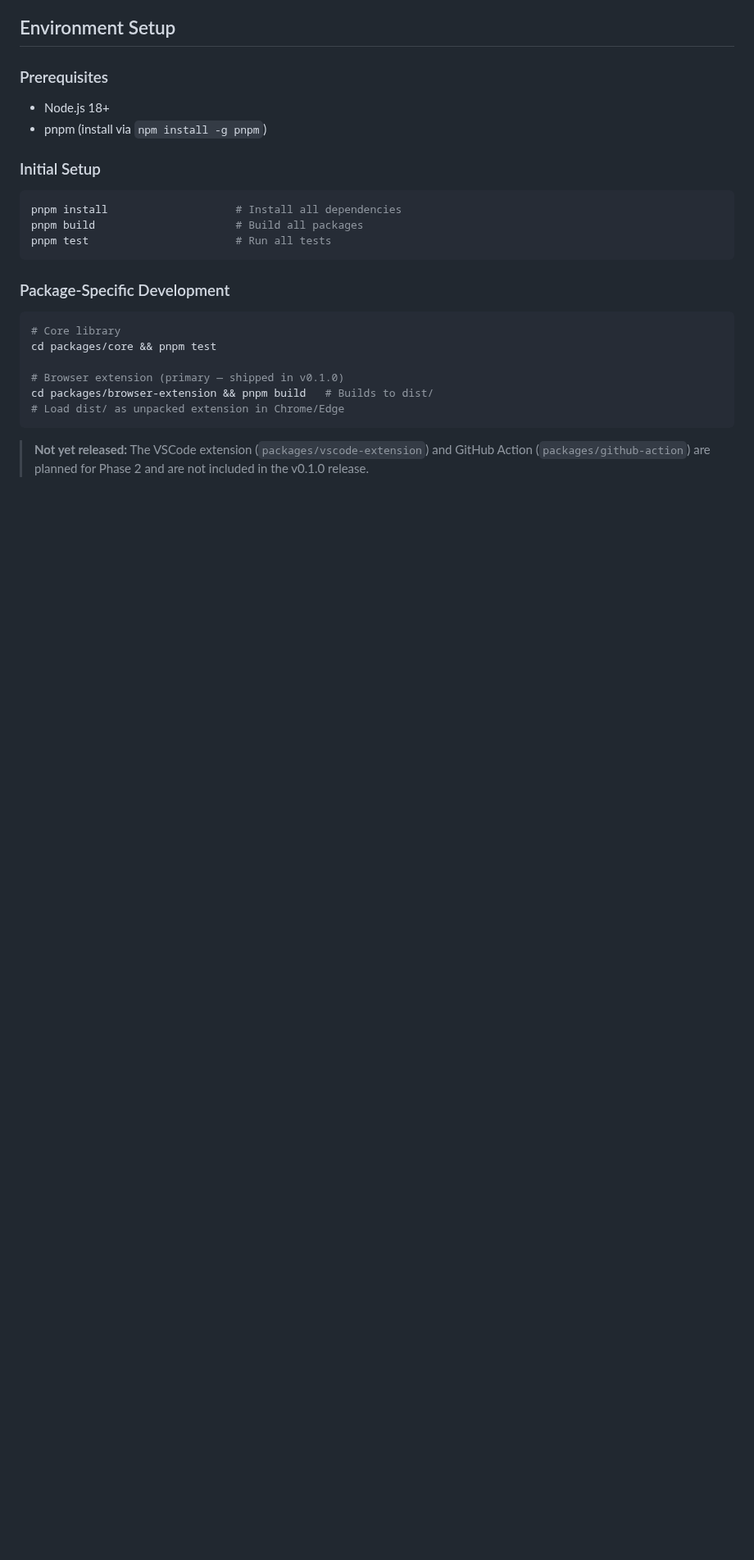
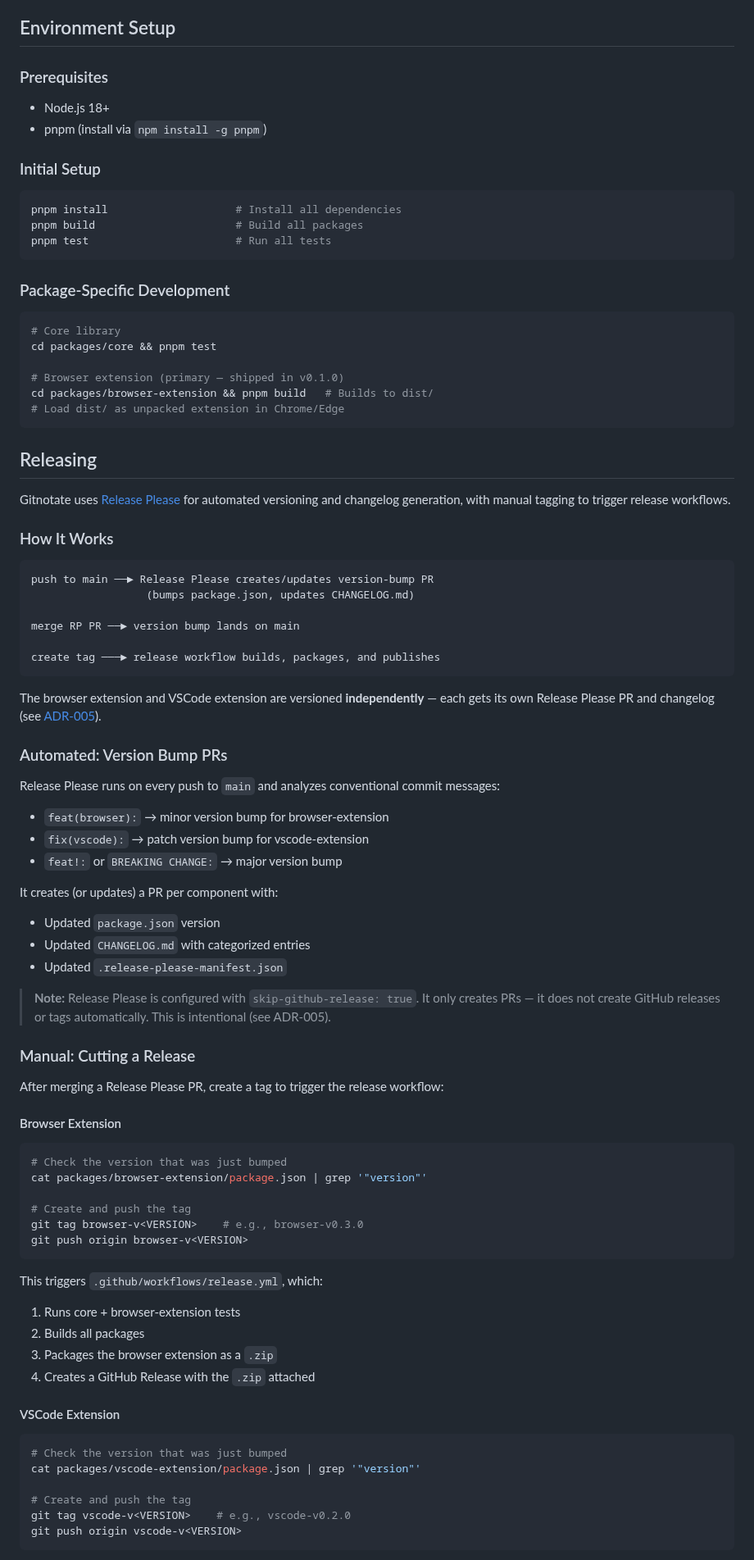
Before and after one commit to pedrofuentes/gitnotate, a Markdown page: docs/DEVELOPMENT-WORKFLOW.md, the part around one of its changes. Shown at 82% size. Drawn GitHub-style; blank space fills up the shorter version.

Commit message:
docs(release): document Release Please workflow and versioning strategy
Add ADR-005 for independent versioning with Release Please.
Add Releasing section to DEVELOPMENT-WORKFLOW.md with step-by-step release instructions.

Closes #46

Sentinel Report ID: sentinel-2026-05-26-cc7409b
Reviewed SHA: cc7409bd9ab6a646fc11fecc96294f4726de5911
Verdict: APPROVED

Co-authored-by: Copilot <223556219+Copilot@users.noreply.github.com>

````diff
--- a/docs/DEVELOPMENT-WORKFLOW.md
+++ b/docs/DEVELOPMENT-WORKFLOW.md
@@ -122,6 +122,64 @@ cd packages/browser-extension && pnpm build   # Builds to dist/
 # Load dist/ as unpacked extension in Chrome/Edge
 ```
 
-> **Not yet released:** The VSCode extension (`packages/vscode-extension`) and
-> GitHub Action (`packages/github-action`) are planned for Phase 2 and are not
-> included in the v0.1.0 release.
+## Releasing
+
+Gitnotate uses [Release Please](https://github.com/googleapis/release-please) for automated versioning and changelog generation, with manual tagging to trigger release workflows.
+
+### How It Works
+
+```
+push to main ──► Release Please creates/updates version-bump PR
+                  (bumps package.json, updates CHANGELOG.md)
+
+merge RP PR ──► version bump lands on main
+
+create tag ───► release workflow builds, packages, and publishes
+```
+
+The browser extension and VSCode extension are versioned **independently** — each gets its own Release Please PR and changelog (see [ADR-005](./DECISIONS.md#adr-005-independent-versioning-with-release-please)).
+
+### Automated: Version Bump PRs
+
+Release Please runs on every push to `main` and analyzes conventional commit messages:
+- `feat(browser):` → minor version bump for browser-extension
+- `fix(vscode):` → patch version bump for vscode-extension
+- `feat!:` or `BREAKING CHANGE:` → major version bump
+
+It creates (or updates) a PR per component with:
+- Updated `package.json` version
+- Updated `CHANGELOG.md` with categorized entries
+- Updated `.release-please-manifest.json`
+
+> **Note:** Release Please is configured with `skip-github-release: true`. It only creates PRs — it does not create GitHub releases or tags automatically. This is intentional (see ADR-005).
+
+### Manual: Cutting a Release
+
+After merging a Release Please PR, create a tag to trigger the release workflow:
+
+#### Browser Extension
+```bash
+# Check the version that was just bumped
+cat packages/browser-extension/package.json | grep '"version"'
+
+# Create and push the tag
+git tag browser-v<VERSION>    # e.g., browser-v0.3.0
+git push origin browser-v<VERSION>
+```
+
+This triggers `.github/workflows/release.yml`, which:
+1. Runs core + browser-extension tests
+2. Builds all packages
+3. Packages the browser extension as a `.zip`
+4. Creates a GitHub Release with the `.zip` attached
+
+#### VSCode Extension
+```bash
+# Check the version that was just bumped
+cat packages/vscode-extension/package.json | grep '"version"'
+
+# Create and push the tag
+git tag vscode-v<VERSION>    # e.g., vscode-v0.2.0
+git push origin vscode-v<VERSION>
+```
+
````
Also changed, not shown: other parts of docs/DEVELOPMENT-WORKFLOW.md (+22 -0 lines), DECISIONS.md (+8 -0 lines).
